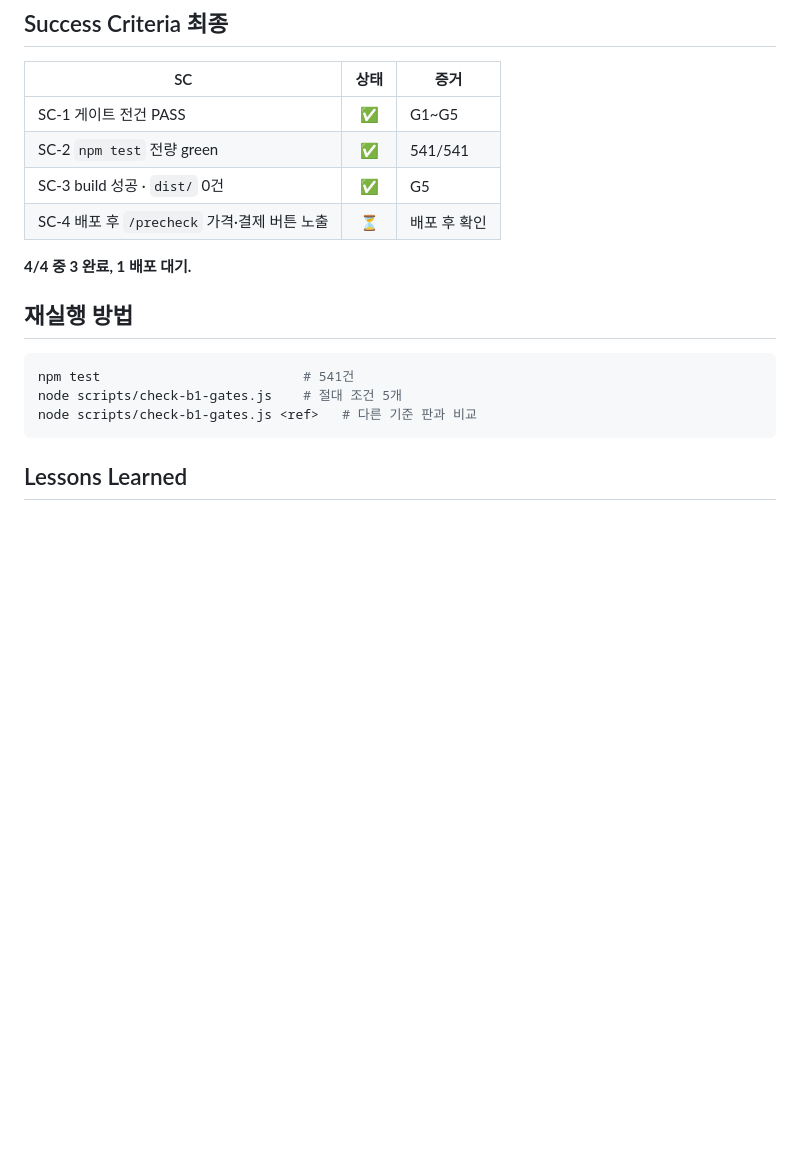
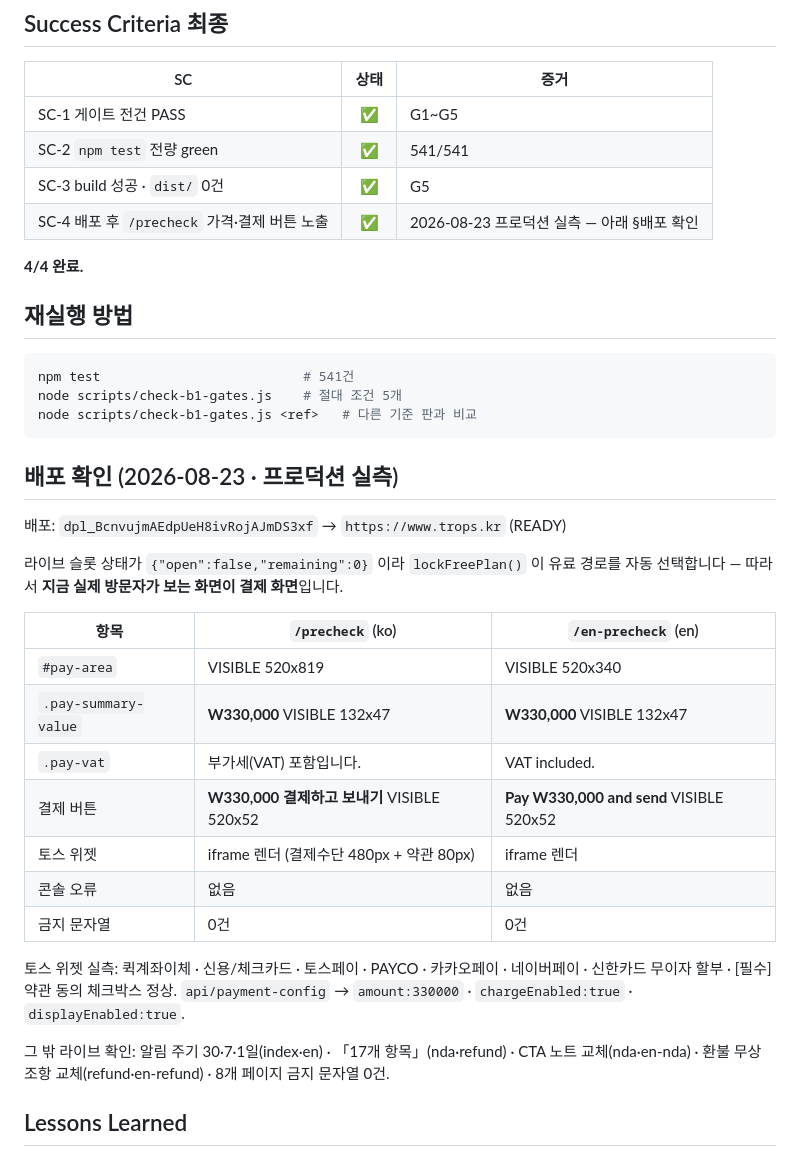
Before and after one commit to tteehhaa/trops, a Markdown page: docs/04-report/landing-b1-facts-freecopy.report.md, the part around the change. GitHub-like rendering; blank space fills up the shorter version.

Commit message:
docs(report): B1 배포 확인 결과 기록 — SC-4 완료
프로덕션 실측(2026-08-23): 라이브 슬롯이 open:false 라 유료 경로가
자동 선택되고, ko·en 양쪽에서 가격·VAT 병기·결제 버튼·토스 위젯이
모두 정상 렌더됩니다. 콘솔 오류 없음, 금지 문자열 0건.

Co-Authored-By: Claude Opus 5 (1M context) <noreply@anthropic.com>
Claude-Session: https://claude.ai/code/session_013tLHjvjAQhpMHiBLyEFhe4

````diff
--- a/docs/04-report/landing-b1-facts-freecopy.report.md
+++ b/docs/04-report/landing-b1-facts-freecopy.report.md
@@ -33,9 +33,9 @@
 | SC-1 게이트 전건 PASS | ✅ | G1~G5 |
 | SC-2 `npm test` 전량 green | ✅ | 541/541 |
 | SC-3 build 성공 · `dist/` 0건 | ✅ | G5 |
-| SC-4 배포 후 `/precheck` 가격·결제 버튼 노출 | ⏳ | 배포 후 확인 |
+| SC-4 배포 후 `/precheck` 가격·결제 버튼 노출 | ✅ | 2026-08-23 프로덕션 실측 — 아래 §배포 확인 |
 
-**4/4 중 3 완료, 1 배포 대기.**
+**4/4 완료.**
 
 ## 재실행 방법
 
@@ -44,6 +44,29 @@ npm test                          # 541건
 node scripts/check-b1-gates.js    # 절대 조건 5개
 node scripts/check-b1-gates.js <ref>   # 다른 기준 판과 비교
 ```
+
+## 배포 확인 (2026-08-23 · 프로덕션 실측)
+
+배포: `dpl_BcnvujmAEdpUeH8ivRojAJmDS3xf` → `https://www.trops.kr` (READY)
+
+라이브 슬롯 상태가 `{"open":false,"remaining":0}` 이라 `lockFreePlan()` 이 유료 경로를 자동 선택합니다 —
+따라서 **지금 실제 방문자가 보는 화면이 결제 화면**입니다.
+
+| 항목 | `/precheck` (ko) | `/en-precheck` (en) |
+|---|---|---|
+| `#pay-area` | VISIBLE 520x819 | VISIBLE 520x340 |
+| `.pay-summary-value` | **W330,000** VISIBLE 132x47 | **W330,000** VISIBLE 132x47 |
+| `.pay-vat` | 부가세(VAT) 포함입니다. | VAT included. |
+| 결제 버튼 | **W330,000 결제하고 보내기** VISIBLE 520x52 | **Pay W330,000 and send** VISIBLE 520x52 |
+| 토스 위젯 | iframe 렌더 (결제수단 480px + 약관 80px) | iframe 렌더 |
+| 콘솔 오류 | 없음 | 없음 |
+| 금지 문자열 | 0건 | 0건 |
+
+토스 위젯 실측: 퀵계좌이체 · 신용/체크카드 · 토스페이 · PAYCO · 카카오페이 · 네이버페이 · 신한카드 무이자 할부 ·
+[필수] 약관 동의 체크박스 정상. `api/payment-config` → `amount:330000` · `chargeEnabled:true` · `displayEnabled:true`.
+
+그 밖 라이브 확인: 알림 주기 30·7·1일(index·en) · 「17개 항목」(nda·refund) · CTA 노트 교체(nda·en-nda) ·
+환불 무상 조항 교체(refund·en-refund) · 8개 페이지 금지 문자열 0건.
 
 ## Lessons Learned
 
````
